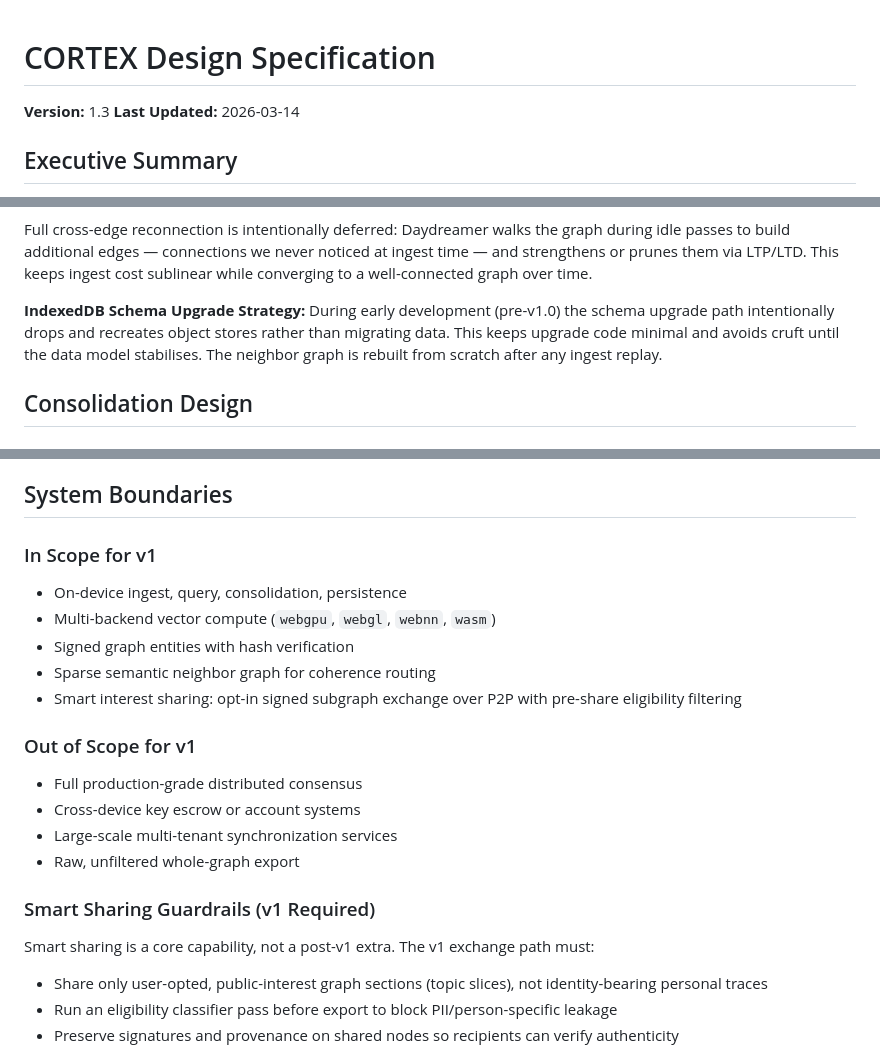
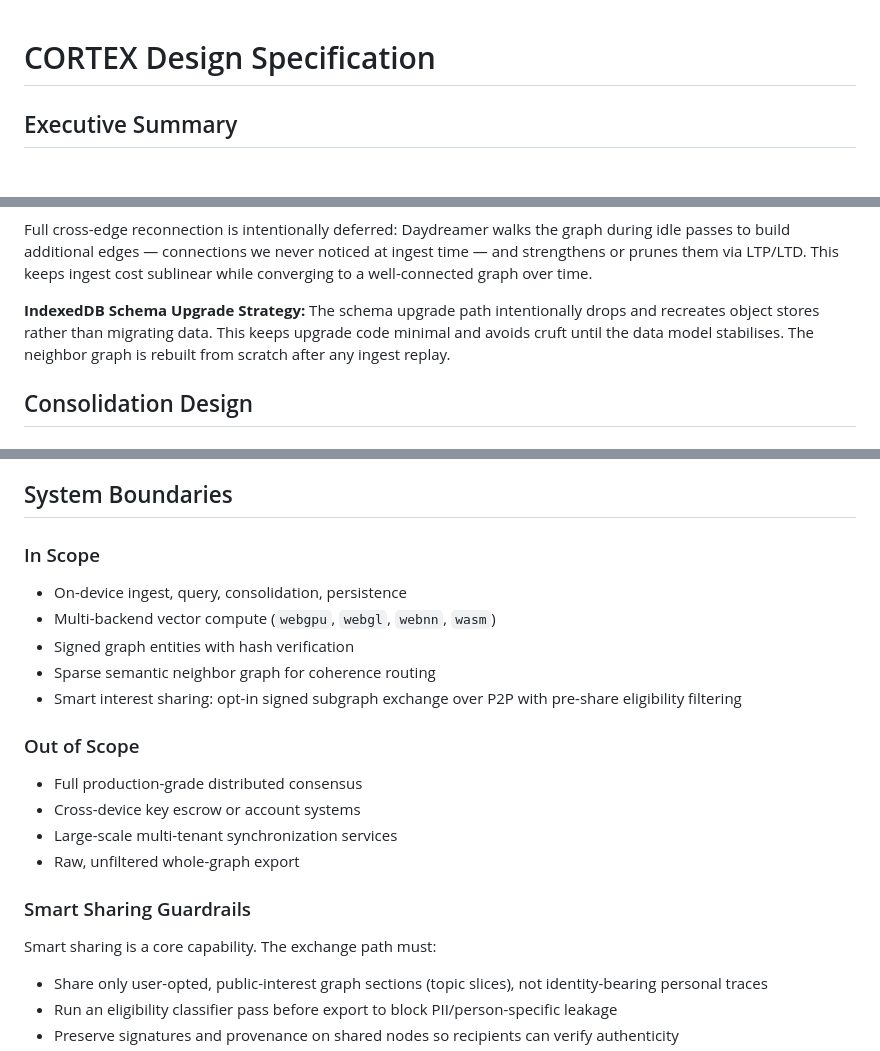
Before and after one commit to devlux76/cortex, a Markdown page: DESIGN.md, 3 parts joined by grey strips. Rendered like a GitHub page.

Commit message:
Update DESIGN.md to remove versioning details and streamline section headings

```diff
--- a/DESIGN.md
+++ b/DESIGN.md
@@ -1,7 +1,4 @@
 # CORTEX Design Specification
-
-**Version:** 1.3
-**Last Updated:** 2026-03-14
 
 ## Executive Summary
 
@@ -699,7 +696,7 @@ Ingest must remain fast and lightweight. At ingest time only two classes of edge
 Full cross-edge reconnection is intentionally deferred: Daydreamer walks the graph during idle passes to build additional edges — connections we never noticed at ingest time — and strengthens or prunes them via LTP/LTD. This keeps ingest cost sublinear while converging to a well-connected graph over time.
 
 **IndexedDB Schema Upgrade Strategy:**
-During early development (pre-v1.0) the schema upgrade path intentionally drops and recreates object stores rather than migrating data. This keeps upgrade code minimal and avoids cruft until the data model stabilises. The neighbor graph is rebuilt from scratch after any ingest replay.
+The schema upgrade path intentionally drops and recreates object stores rather than migrating data. This keeps upgrade code minimal and avoids cruft until the data model stabilises. The neighbor graph is rebuilt from scratch after any ingest replay.
 
 ## Consolidation Design
 
@@ -802,22 +799,22 @@ All operations must complete on WASM fallback, albeit slower. The resident hotpa
 
 ## System Boundaries
 
-### In Scope for v1
+### In Scope
 - On-device ingest, query, consolidation, persistence
 - Multi-backend vector compute (`webgpu`, `webgl`, `webnn`, `wasm`)
 - Signed graph entities with hash verification
 - Sparse semantic neighbor graph for coherence routing
 - Smart interest sharing: opt-in signed subgraph exchange over P2P with pre-share eligibility filtering
 
-### Out of Scope for v1
+### Out of Scope
 - Full production-grade distributed consensus
 - Cross-device key escrow or account systems
 - Large-scale multi-tenant synchronization services
 - Raw, unfiltered whole-graph export
 
-### Smart Sharing Guardrails (v1 Required)
+### Smart Sharing Guardrails
 
-Smart sharing is a core capability, not a post-v1 extra. The v1 exchange path must:
+Smart sharing is a core capability. The exchange path must:
 
 - Share only user-opted, public-interest graph sections (topic slices), not identity-bearing personal traces
 - Run an eligibility classifier pass before export to block PII/person-specific leakage
```
Also changed, not shown: other parts of DESIGN.md (+3 -3 lines).
